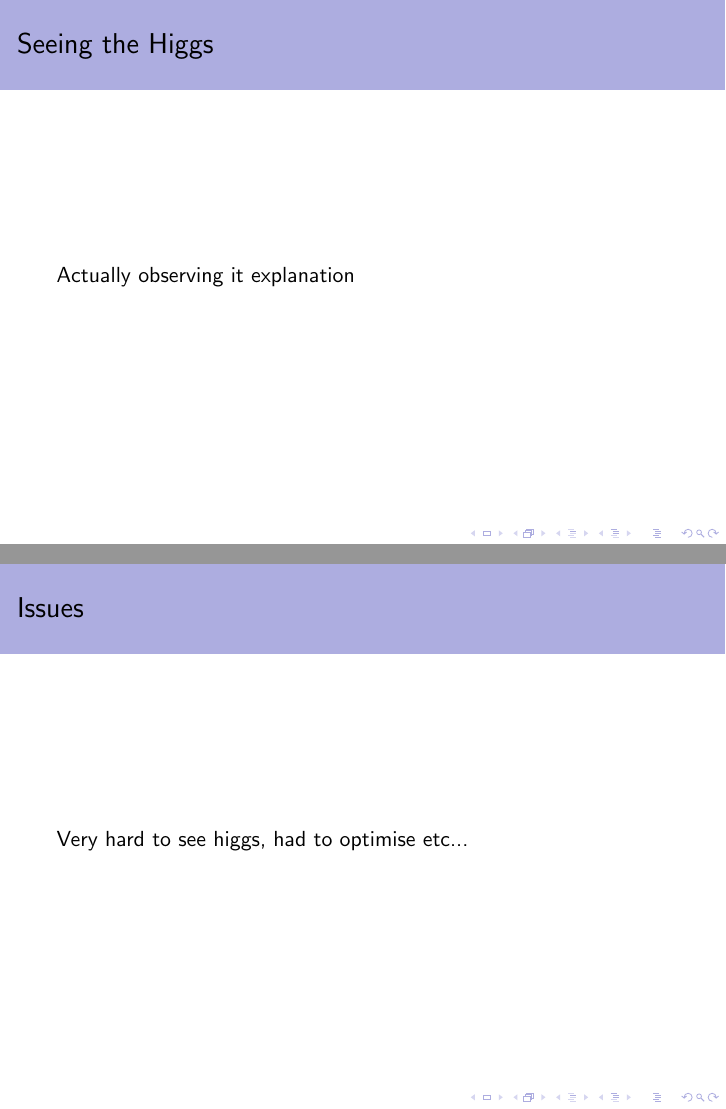
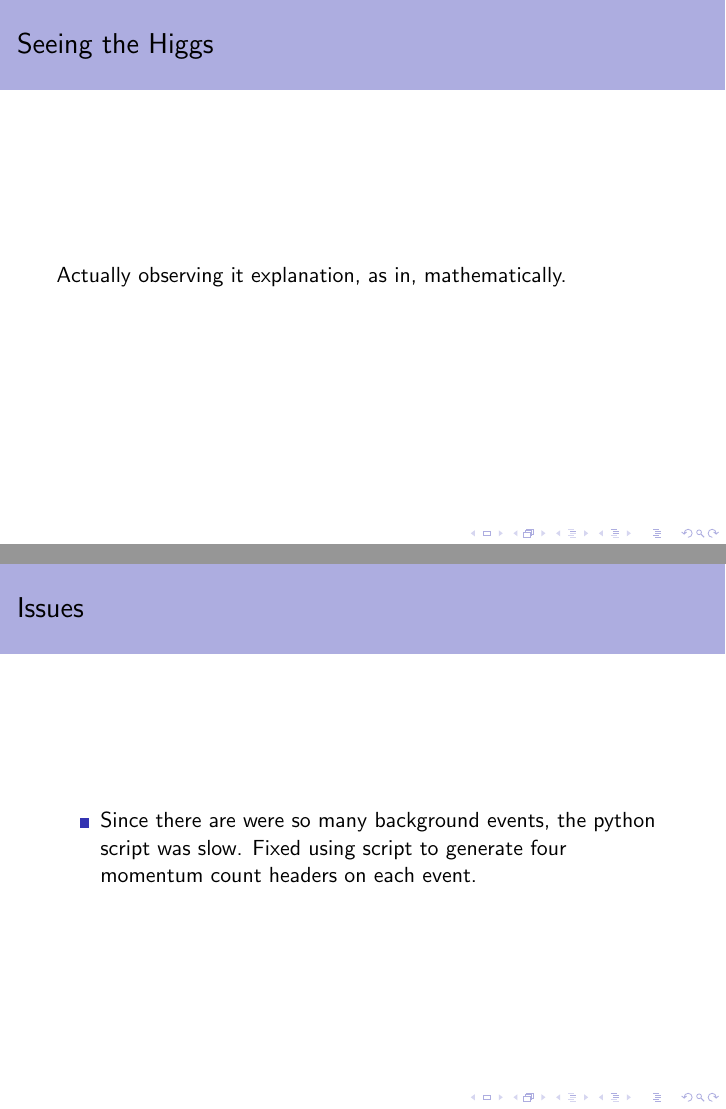
Before and after one commit to joebentley/higgs, LaTeX slides (talk/talk2.tex): pages 18 and 19 of 21 before the commit and pages 19 and 20 of 22 after it, joined at a grey line. Compiled offline with pdfLaTeX.

Commit message:
Talk chagnes

```diff
--- a/talk/talk2.tex
+++ b/talk/talk2.tex
@@ -153,13 +157,16 @@ This is a 3D plot generated from a script that calculates the statistical signif
 \frame{
 \frametitle{Seeing the Higgs}
 
-Actually observing it explanation
+Actually observing it explanation, as in, mathematically.
 }
 
 \frame{
 \frametitle{Issues}
 
-Very hard to see higgs, had to optimise etc...
+\begin{itemize}
+  \item Since there are were so many background events, the python script was slow. Fixed using script to generate four momentum count headers on each event.
+
+\end{itemize}
 
 }
 
```
Also changed, not shown: talk/talk2.tex (10 more changed lines).
